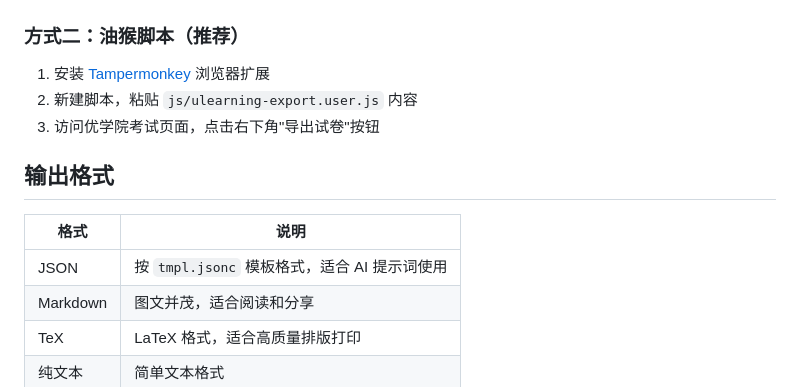
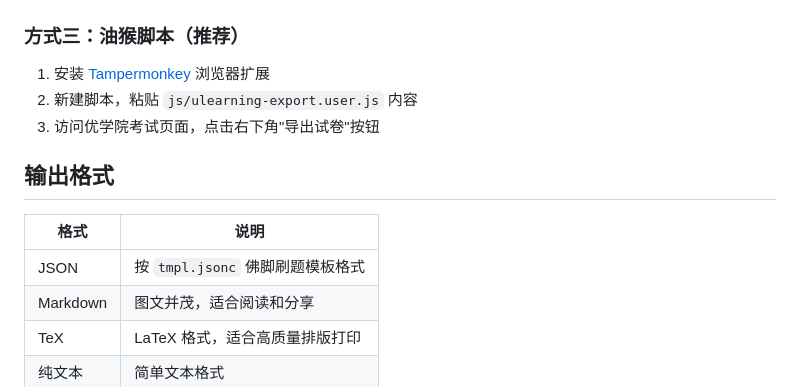
Before and after one commit to twj0/ulearning-export, a Markdown page: README.md, the part around the change. Drawn GitHub-style.

Commit message:
Update section titles and output format description

```diff
--- a/README.md
+++ b/README.md
@@ -108,7 +108,7 @@ python main.py
 
 ![获取参数](assets/F12打开开发者模式，再点击F5进行刷新，再搜索`token`，随便找到之后点击`负载`。寻找一些需要的值.png)
 
-### 方式二：油猴脚本（推荐）
+### 方式三：油猴脚本（推荐）
 
 1. 安装 [Tampermonkey](https://www.tampermonkey.net/) 浏览器扩展
 2. 新建脚本，粘贴 `js/ulearning-export.user.js` 内容
@@ -118,7 +118,7 @@ python main.py
 
 | 格式 | 说明 |
 |------|------|
-| JSON | 按 `tmpl.jsonc` 模板格式，适合 AI 提示词使用 |
+| JSON | 按 `tmpl.jsonc` 佛脚刷题模板格式 |
 | Markdown | 图文并茂，适合阅读和分享 |
 | TeX | LaTeX 格式，适合高质量排版打印 |
 | 纯文本 | 简单文本格式 |
```
